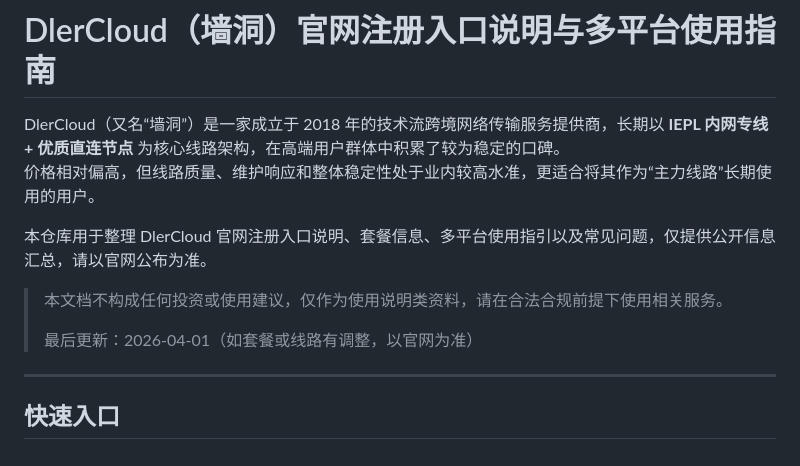
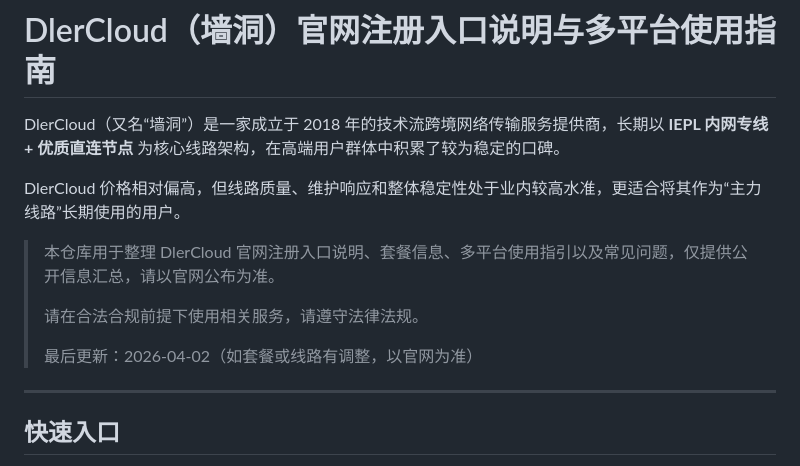
Before and after one commit to jichangbaike/dlercloud, a Markdown page: README.md, the part around the change. Rendered like a GitHub page.

Commit message:
更新 dlercloud 文档

```diff
--- a/README.md
+++ b/README.md
@@ -1,13 +1,14 @@
 # DlerCloud（墙洞）官网注册入口说明与多平台使用指南
 
 DlerCloud（又名“墙洞”）是一家成立于 2018 年的技术流跨境网络传输服务提供商，长期以 **IEPL 内网专线 + 优质直连节点** 为核心线路架构，在高端用户群体中积累了较为稳定的口碑。
-价格相对偏高，但线路质量、维护响应和整体稳定性处于业内较高水准，更适合将其作为“主力线路”长期使用的用户。
 
-本仓库用于整理 DlerCloud 官网注册入口说明、套餐信息、多平台使用指引以及常见问题，仅提供公开信息汇总，请以官网公布为准。
+DlerCloud 价格相对偏高，但线路质量、维护响应和整体稳定性处于业内较高水准，更适合将其作为“主力线路”长期使用的用户。
 
-> 本文档不构成任何投资或使用建议，仅作为使用说明类资料，请在合法合规前提下使用相关服务。
+> 本仓库用于整理 DlerCloud 官网注册入口说明、套餐信息、多平台使用指引以及常见问题，仅提供公开信息汇总，请以官网公布为准。
 >
-> 最后更新：2026-04-01（如套餐或线路有调整，以官网为准）
+> 请在合法合规前提下使用相关服务，请遵守法律法规。
+>
+> 最后更新：2026-04-02（如套餐或线路有调整，以官网为准）
 
 ---
 
```
